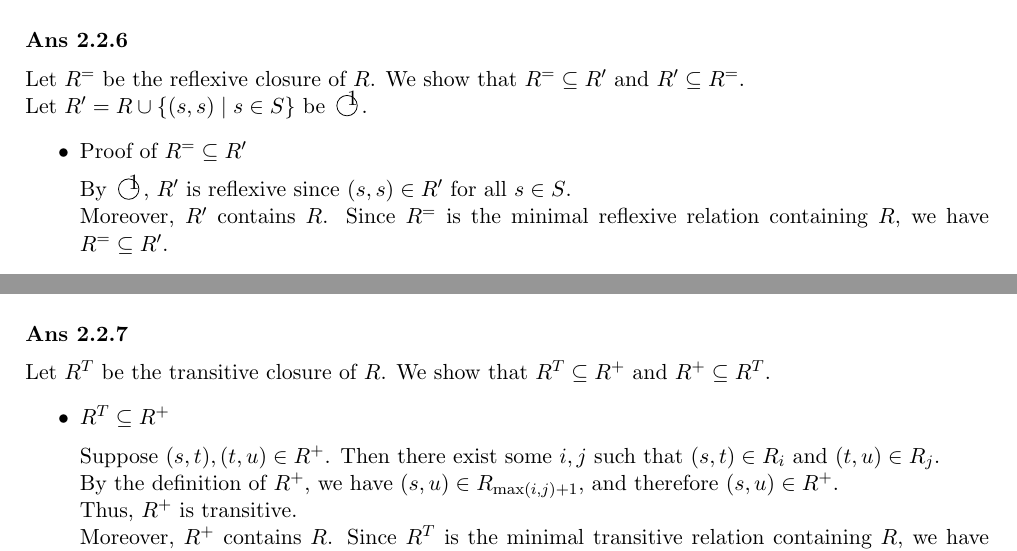
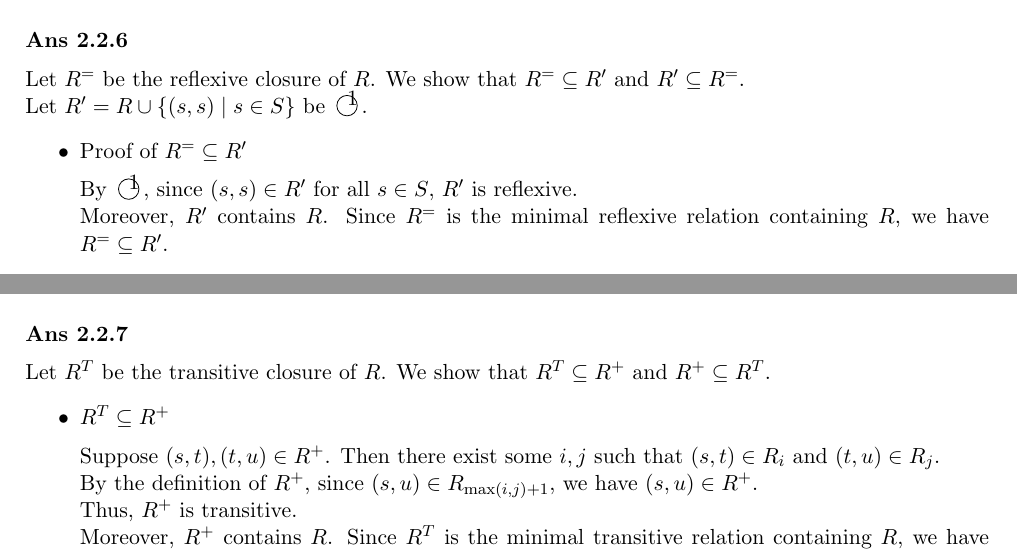
Before and after one commit to RikuMinamiyama/tapl, a LaTeX document (chapter2/main.tex): two parts of pages 1 and 2 of 2, joined at a grey line, cut so that both start at the same text. Compiled offline with pdfLaTeX.

Commit message:
表現を調整

```diff
--- a/chapter2/main.tex
+++ b/chapter2/main.tex
@@ -39,7 +39,7 @@
         Let $R^\prime = R \cup \{(s,s) \mid s \in S\}$ be \maru{1}.
         \begin{itemize}
             \item Proof of $R^{=} \subseteq R^\prime$ \\[2mm]
-            By \maru{1}, $R^\prime$ is reflexive since $(s,s) \in R^\prime$ for all $s \in S$. \\
+            By \maru{1}, since $(s,s) \in R^\prime$ for all $s \in S$, $R^\prime$ is reflexive. \\
             Moreover, $R^\prime$ contains $R$. Since $R^{=}$ is the minimal reflexive relation containing $R$, we have $R^{=} \subseteq R^\prime$.
             \item Proof of $R^\prime \subseteq R^{=}$ \\[2mm]
             Suppose $(s,t) \in R^\prime$. Then by \maru{1}, either $(s,t) \in R$ or $s=t \; (s \in S)$.
@@ -80,7 +80,7 @@
         \begin{itemize}
             \item $R^{T} \subseteq R^{+}$ \\[2mm]
                 Suppose $(s,t), (t,u) \in R^{+}$. Then there exist some $i,j$ such that $(s,t) \in R_i$ and $(t,u) \in R_j$. \\
-                By the definition of $R^{+}$, we have $(s,u) \in R_{\mathrm{max}(i,j)+1}$, and therefore $(s,u) \in R^{+}$. \\
+                By the definition of $R^{+}$, since $(s,u) \in R_{\mathrm{max}(i,j)+1}$, we have $(s,u) \in R^{+}$. \\
                 Thus, $R^{+}$ is transitive. \\
                 Moreover, $R^{+}$ contains $R$. Since $R^{T}$ is the minimal transitive relation containing $R$, we have $R^{T} \subseteq R^{+}$.
             \item $R^{+} \subseteq R^{T}$ \\[2mm]
```
Also changed, not shown: chapter2/main.pdf, chapter2/main.tex (2 more changed lines).
